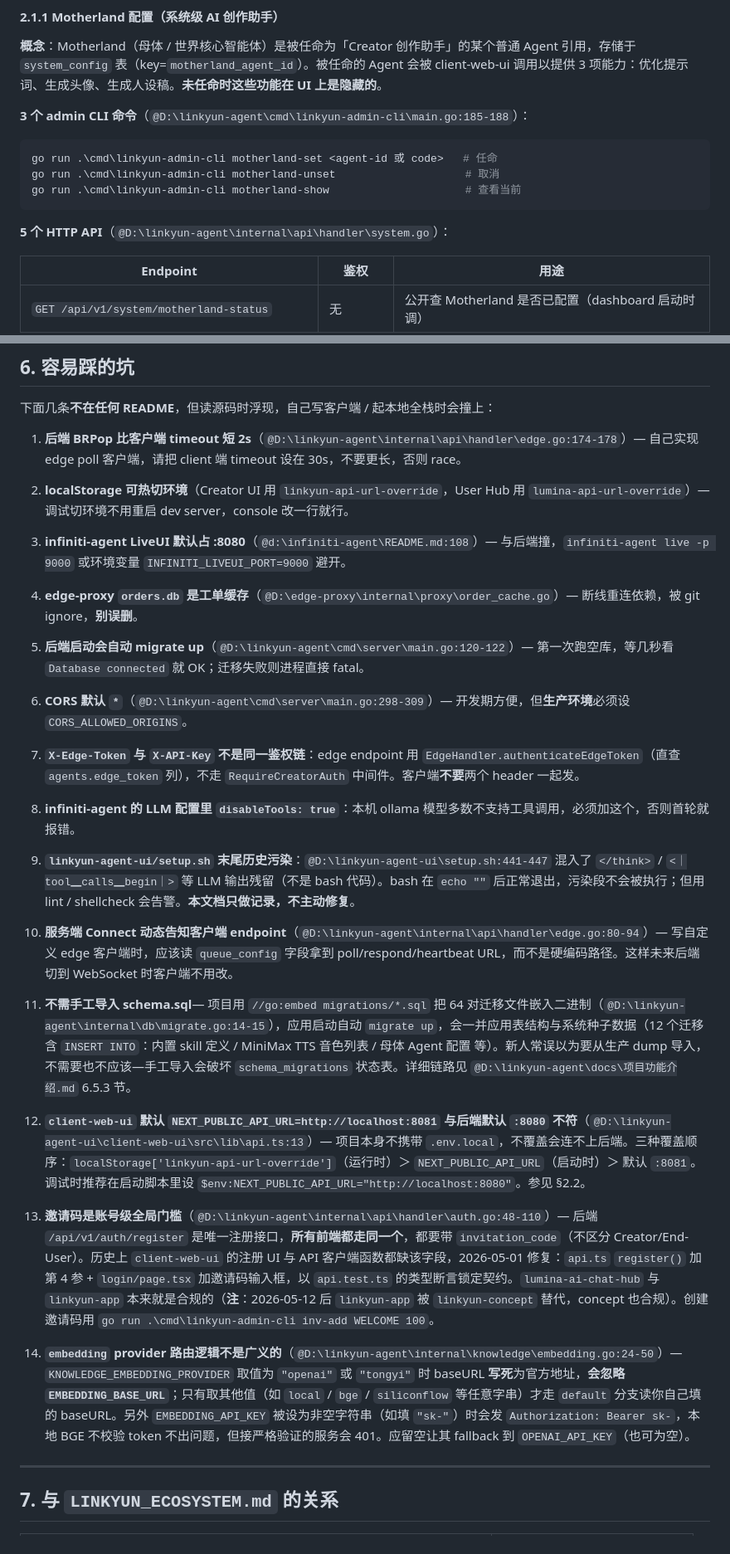
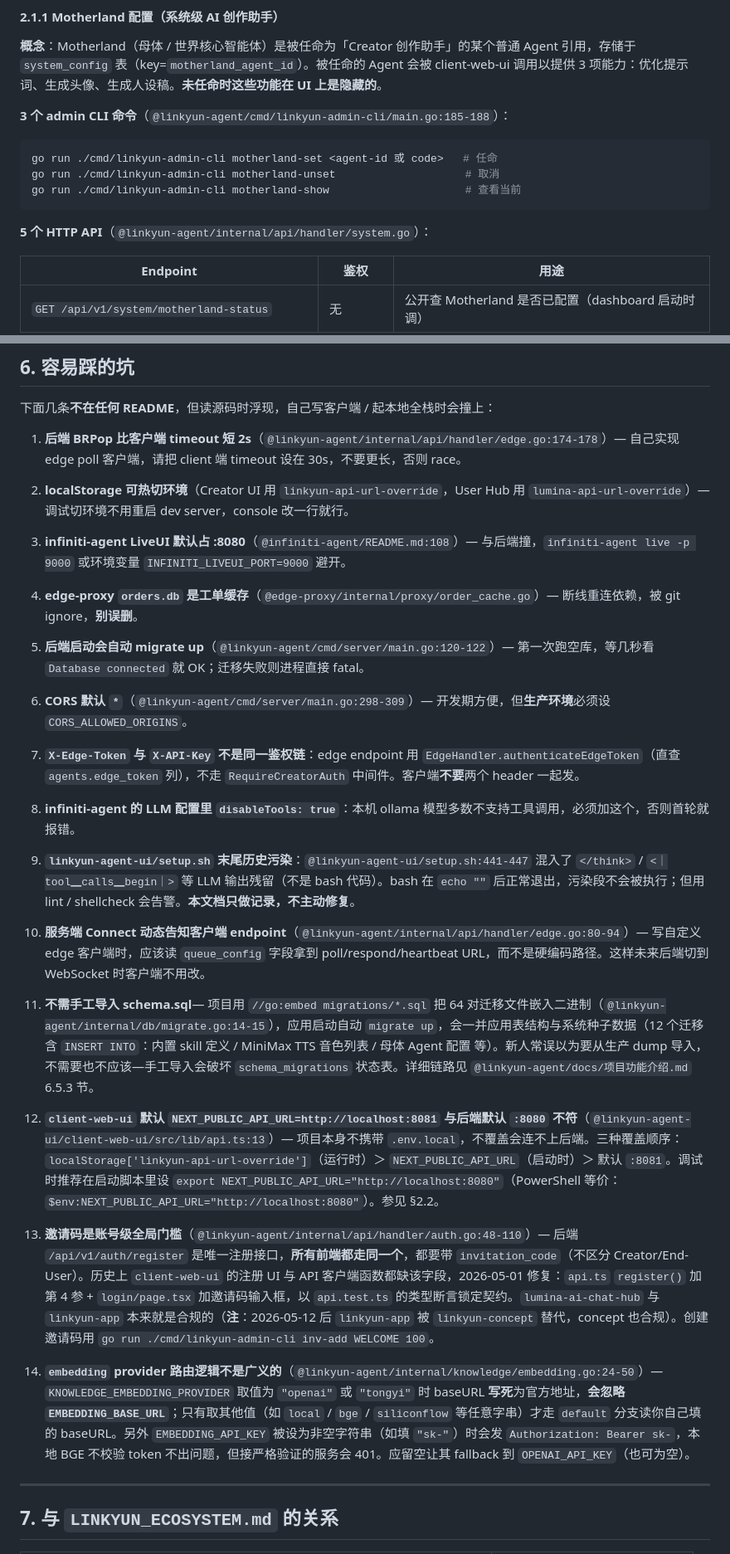
Before and after one commit to stelee410/infiniti-agent, a Markdown page: docs/LINKYUN_DEV_GUIDE.md, 2 parts joined by grey strips. Shown at 83% size. Rendered like a GitHub page.

````diff
--- a/docs/LINKYUN_DEV_GUIDE.md
+++ b/docs/LINKYUN_DEV_GUIDE.md
@@ -105,15 +105,15 @@ EMBEDDING_API_KEY=                                # 本地 BGE 不验证就留
 
 **概念**：Motherland（母体 / 世界核心智能体）是被任命为「Creator 创作助手」的某个普通 Agent 引用，存储于 `system_config` 表（key=`motherland_agent_id`）。被任命的 Agent 会被 client-web-ui 调用以提供 3 项能力：优化提示词、生成头像、生成人设稿。**未任命时这些功能在 UI 上是隐藏的**。
 
-**3 个 admin CLI 命令**（`@D:\linkyun-agent\cmd\linkyun-admin-cli\main.go:185-188`）：
+**3 个 admin CLI 命令**（`@linkyun-agent/cmd/linkyun-admin-cli/main.go:185-188`）：
 
-```powershell
-go run .\cmd\linkyun-admin-cli motherland-set <agent-id 或 code>   # 任命
-go run .\cmd\linkyun-admin-cli motherland-unset                    # 取消
-go run .\cmd\linkyun-admin-cli motherland-show                     # 查看当前
+```bash
+go run ./cmd/linkyun-admin-cli motherland-set <agent-id 或 code>   # 任命
+go run ./cmd/linkyun-admin-cli motherland-unset                    # 取消
+go run ./cmd/linkyun-admin-cli motherland-show                     # 查看当前
 ```
 
-**5 个 HTTP API**（`@D:\linkyun-agent\internal\api\handler\system.go`）：
+**5 个 HTTP API**（`@linkyun-agent/internal/api/handler/system.go`）：
 
 | Endpoint | 鉴权 | 用途 |
 |---|---|---|
@@ -691,33 +698,33 @@ pnpm dev
 
 下面几条**不在任何 README**，但读源码时浮现，自己写客户端 / 起本地全栈时会撞上：
 
-1. **后端 BRPop 比客户端 timeout 短 2s**（`@D:\linkyun-agent\internal\api\handler\edge.go:174-178`）— 自己实现 edge poll 客户端，请把 client 端 timeout 设在 30s，不要更长，否则 race。
+1. **后端 BRPop 比客户端 timeout 短 2s**（`@linkyun-agent/internal/api/handler/edge.go:174-178`）— 自己实现 edge poll 客户端，请把 client 端 timeout 设在 30s，不要更长，否则 race。
 
 2. **localStorage 可热切环境**（Creator UI 用 `linkyun-api-url-override`，User Hub 用 `lumina-api-url-override`）— 调试切环境不用重启 dev server，console 改一行就行。
 
-3. **infiniti-agent LiveUI 默认占 :8080**（`@d:\infiniti-agent\README.md:108`）— 与后端撞，`infiniti-agent live -p 9000` 或环境变量 `INFINITI_LIVEUI_PORT=9000` 避开。
+3. **infiniti-agent LiveUI 默认占 :8080**（`@infiniti-agent/README.md:108`）— 与后端撞，`infiniti-agent live -p 9000` 或环境变量 `INFINITI_LIVEUI_PORT=9000` 避开。
 
-4. **edge-proxy `orders.db` 是工单缓存**（`@D:\edge-proxy\internal\proxy\order_cache.go`）— 断线重连依赖，被 git ignore，**别误删**。
+4. **edge-proxy `orders.db` 是工单缓存**（`@edge-proxy/internal/proxy/order_cache.go`）— 断线重连依赖，被 git ignore，**别误删**。
 
-5. **后端启动会自动 migrate up**（`@D:\linkyun-agent\cmd\server\main.go:120-122`）— 第一次跑空库，等几秒看 `Database connected` 就 OK；迁移失败则进程直接 fatal。
+5. **后端启动会自动 migrate up**（`@linkyun-agent/cmd/server/main.go:120-122`）— 第一次跑空库，等几秒看 `Database connected` 就 OK；迁移失败则进程直接 fatal。
 
-6. **CORS 默认 `*`**（`@D:\linkyun-agent\cmd\server\main.go:298-309`）— 开发期方便，但**生产环境**必须设 `CORS_ALLOWED_ORIGINS`。
+6. **CORS 默认 `*`**（`@linkyun-agent/cmd/server/main.go:298-309`）— 开发期方便，但**生产环境**必须设 `CORS_ALLOWED_ORIGINS`。
 
 7. **`X-Edge-Token` 与 `X-API-Key` 不是同一鉴权链**：edge endpoint 用 `EdgeHandler.authenticateEdgeToken`（直查 `agents.edge_token` 列），不走 `RequireCreatorAuth` 中间件。客户端**不要**两个 header 一起发。
 
 8. **infiniti-agent 的 LLM 配置里 `disableTools: true`**：本机 ollama 模型多数不支持工具调用，必须加这个，否则首轮就报错。
 
-9. **`linkyun-agent-ui/setup.sh` 末尾历史污染**：`@D:\linkyun-agent-ui\setup.sh:441-447` 混入了 `</think>` / `<｜tool▁calls▁begin｜>` 等 LLM 输出残留（不是 bash 代码）。bash 在 `echo ""` 后正常退出，污染段不会被执行；但用 lint / shellcheck 会告警。**本文档只做记录，不主动修复**。
+9. **`linkyun-agent-ui/setup.sh` 末尾历史污染**：`@linkyun-agent-ui/setup.sh:441-447` 混入了 `</think>` / `<｜tool▁calls▁begin｜>` 等 LLM 输出残留（不是 bash 代码）。bash 在 `echo ""` 后正常退出，污染段不会被执行；但用 lint / shellcheck 会告警。**本文档只做记录，不主动修复**。
 
-10. **服务端 Connect 动态告知客户端 endpoint**（`@D:\linkyun-agent\internal\api\handler\edge.go:80-94`）— 写自定义 edge 客户端时，应该读 `queue_config` 字段拿到 poll/respond/heartbeat URL，而不是硬编码路径。这样未来后端切到 WebSocket 时客户端不用改。
+10. **服务端 Connect 动态告知客户端 endpoint**（`@linkyun-agent/internal/api/handler/edge.go:80-94`）— 写自定义 edge 客户端时，应该读 `queue_config` 字段拿到 poll/respond/heartbeat URL，而不是硬编码路径。这样未来后端切到 WebSocket 时客户端不用改。
 
-11. **不需手工导入 schema.sql**— 项目用 `//go:embed migrations/*.sql` 把 64 对迁移文件嵌入二进制（`@D:\linkyun-agent\internal\db\migrate.go:14-15`），应用启动自动 `migrate up`，会一并应用表结构与系统种子数据（12 个迁移含 `INSERT INTO`：内置 skill 定义 / MiniMax TTS 音色列表 / 母体 Agent 配置 等）。新人常误以为要从生产 dump 导入，不需要也不应该—手工导入会破坏 `schema_migrations` 状态表。详细链路见 `@D:\linkyun-agent\docs\项目功能介绍.md` 6.5.3 节。
+11. **不需手工导入 schema.sql**— 项目用 `//go:embed migrations/*.sql` 把 64 对迁移文件嵌入二进制（`@linkyun-agent/internal/db/migrate.go:14-15`），应用启动自动 `migrate up`，会一并应用表结构与系统种子数据（12 个迁移含 `INSERT INTO`：内置 skill 定义 / MiniMax TTS 音色列表 / 母体 Agent 配置 等）。新人常误以为要从生产 dump 导入，不需要也不应该—手工导入会破坏 `schema_migrations` 状态表。详细链路见 `@linkyun-agent/docs/项目功能介绍.md` 6.5.3 节。
 
-12. **`client-web-ui` 默认 `NEXT_PUBLIC_API_URL=http://localhost:8081` 与后端默认 `:8080` 不符**（`@D:\linkyun-agent-ui\client-web-ui\src\lib\api.ts:13`）— 项目本身不携带 `.env.local`，不覆盖会连不上后端。三种覆盖顺序：`localStorage['linkyun-api-url-override']`（运行时）＞ `NEXT_PUBLIC_API_URL`（启动时）＞ 默认 `:8081`。调试时推荐在启动脚本里设 `$env:NEXT_PUBLIC_API_URL="http://localhost:8080"`。参见 §2.2。
+12. **`client-web-ui` 默认 `NEXT_PUBLIC_API_URL=http://localhost:8081` 与后端默认 `:8080` 不符**（`@linkyun-agent-ui/client-web-ui/src/lib/api.ts:13`）— 项目本身不携带 `.env.local`，不覆盖会连不上后端。三种覆盖顺序：`localStorage['linkyun-api-url-override']`（运行时）＞ `NEXT_PUBLIC_API_URL`（启动时）＞ 默认 `:8081`。调试时推荐在启动脚本里设 `export NEXT_PUBLIC_API_URL="http://localhost:8080"`（PowerShell 等价：`$env:NEXT_PUBLIC_API_URL="http://localhost:8080"`）。参见 §2.2。
 
-13. **邀请码是账号级全局门槛**（`@D:\linkyun-agent\internal\api\handler\auth.go:48-110`）— 后端 `/api/v1/auth/register` 是唯一注册接口，**所有前端都走同一个**，都要带 `invitation_code`（不区分 Creator/End-User）。历史上 `client-web-ui` 的注册 UI 与 API 客户端函数都缺该字段，2026-05-01 修复：`api.ts` `register()` 加第 4 参 + `login/page.tsx` 加邀请码输入框，以 `api.test.ts` 的类型断言锁定契约。`lumina-ai-chat-hub` 与 `linkyun-app` 本来就是合规的（**注**：2026-05-12 后 `linkyun-app` 被 `linkyun-concept` 替代，concept 也合规）。创建邀请码用 `go run .\cmd\linkyun-admin-cli inv-add WELCOME 100`。
+13. **邀请码是账号级全局门槛**（`@linkyun-agent/internal/api/handler/auth.go:48-110`）— 后端 `/api/v1/auth/register` 是唯一注册接口，**所有前端都走同一个**，都要带 `invitation_code`（不区分 Creator/End-User）。历史上 `client-web-ui` 的注册 UI 与 API 客户端函数都缺该字段，2026-05-01 修复：`api.ts` `register()` 加第 4 参 + `login/page.tsx` 加邀请码输入框，以 `api.test.ts` 的类型断言锁定契约。`lumina-ai-chat-hub` 与 `linkyun-app` 本来就是合规的（**注**：2026-05-12 后 `linkyun-app` 被 `linkyun-concept` 替代，concept 也合规）。创建邀请码用 `go run ./cmd/linkyun-admin-cli inv-add WELCOME 100`。
 
-14. **`embedding` provider 路由逻辑不是广义的**（`@D:\linkyun-agent\internal\knowledge\embedding.go:24-50`）— `KNOWLEDGE_EMBEDDING_PROVIDER` 取值为 `"openai"` 或 `"tongyi"` 时 baseURL **写死**为官方地址，**会忽略 `EMBEDDING_BASE_URL`**；只有取其他值（如 `local` / `bge` / `siliconflow` 等任意字串）才走 `default` 分支读你自己填的 baseURL。另外 `EMBEDDING_API_KEY` 被设为非空字符串（如填 `"sk-"`）时会发 `Authorization: Bearer sk-`，本地 BGE 不校验 token 不出问题，但接严格验证的服务会 401。应留空让其 fallback 到 `OPENAI_API_KEY`（也可为空）。
+14. **`embedding` provider 路由逻辑不是广义的**（`@linkyun-agent/internal/knowledge/embedding.go:24-50`）— `KNOWLEDGE_EMBEDDING_PROVIDER` 取值为 `"openai"` 或 `"tongyi"` 时 baseURL **写死**为官方地址，**会忽略 `EMBEDDING_BASE_URL`**；只有取其他值（如 `local` / `bge` / `siliconflow` 等任意字串）才走 `default` 分支读你自己填的 baseURL。另外 `EMBEDDING_API_KEY` 被设为非空字符串（如填 `"sk-"`）时会发 `Authorization: Bearer sk-`，本地 BGE 不校验 token 不出问题，但接严格验证的服务会 401。应留空让其 fallback 到 `OPENAI_API_KEY`（也可为空）。
 
 ---
 
````
Also changed, not shown: other parts of docs/LINKYUN_DEV_GUIDE.md (+65 -58 lines), docs/LINKYUN_ECOSYSTEM.md (+72 -72 lines).
